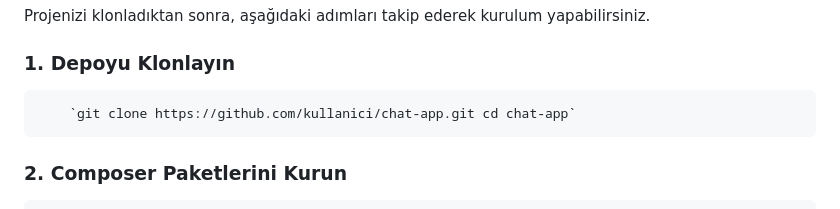
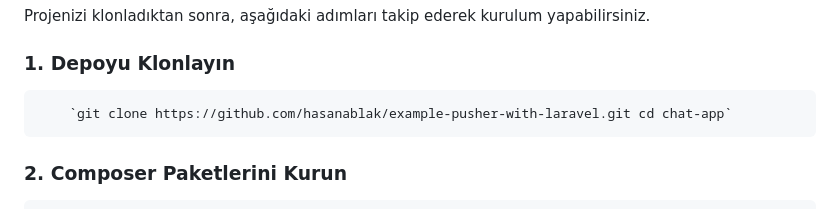
Before and after one commit to hasanablak/example-pusher-with-laravel, a Markdown page: README.md, the part around the change. GitHub-like rendering.

```diff
--- a/README.md
+++ b/README.md
@@ -49,7 +49,7 @@ Projenizi klonladıktan sonra, aşağıdaki adımları takip ederek kurulum yapa
 
 ### 1\. Depoyu Klonlayın
 
-        `git clone https://github.com/kullanici/chat-app.git cd chat-app`
+        `git clone https://github.com/hasanablak/example-pusher-with-laravel.git cd chat-app`
 
 
 ### 2\. Composer Paketlerini Kurun
```
